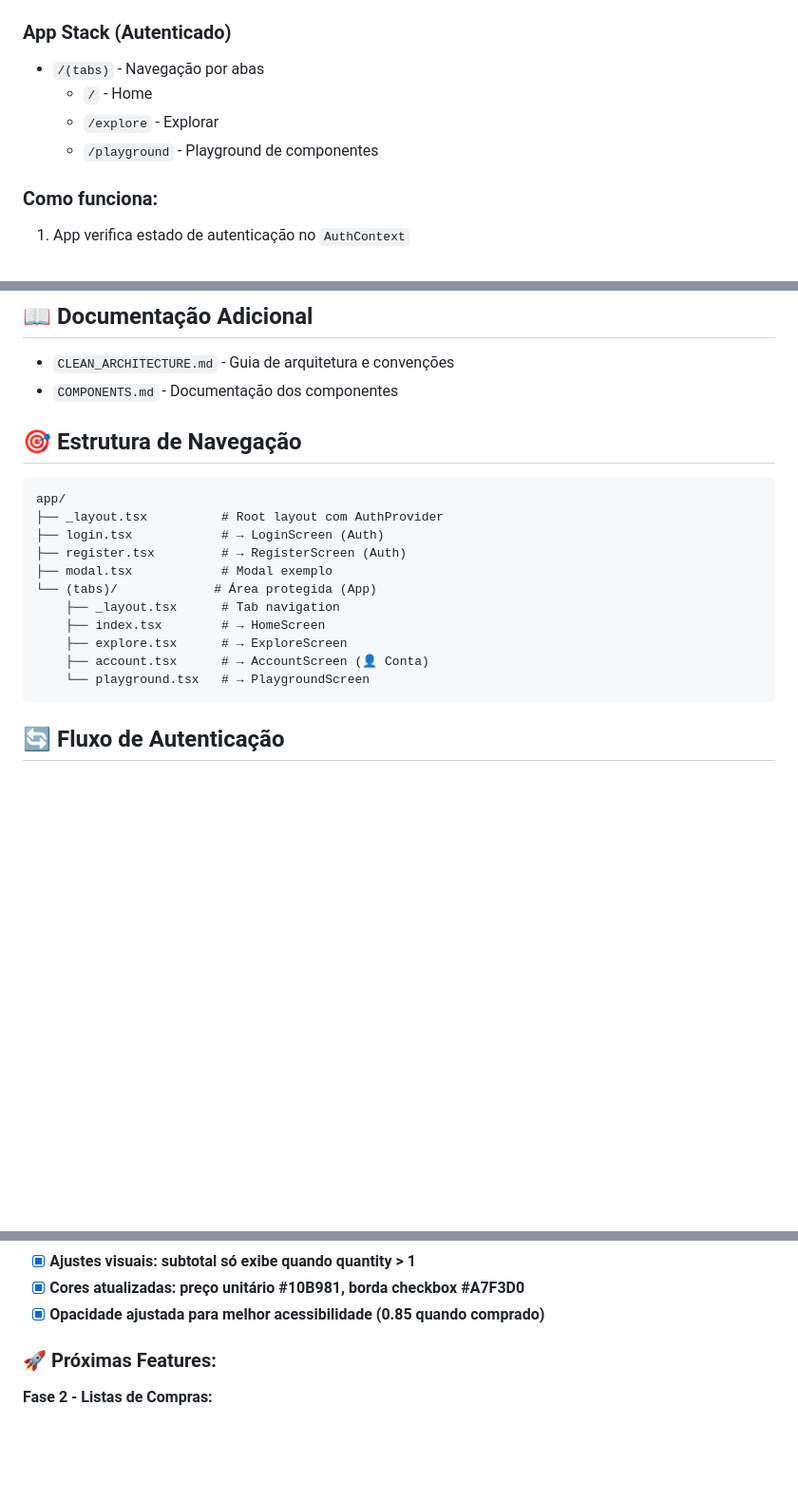
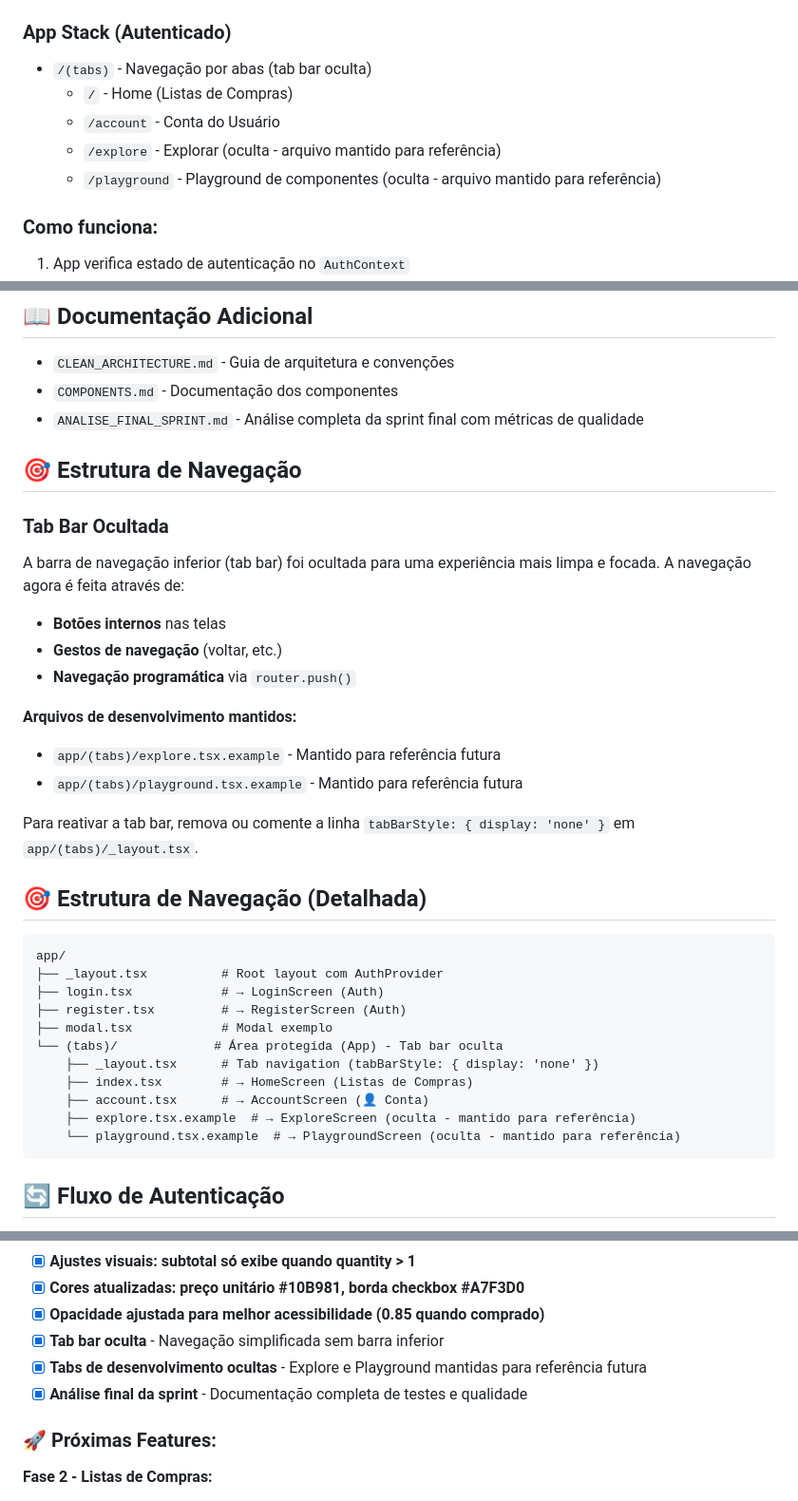
Before and after one commit to juliocesarcoutinho/shopping-list, a Markdown page: frontend/README.md, 3 parts joined by grey strips. Shown at 95% size. GitHub-like rendering; blank space fills up the shorter version.

````diff
--- a/frontend/README.md
+++ b/frontend/README.md
@@ -131,10 +131,11 @@ O app possui sistema de autenticação completo com navegação condicional:
 - `/register` - Tela de cadastro
 
 ### **App Stack (Autenticado)**
-- `/(tabs)` - Navegação por abas
-  - `/` - Home
-  - `/explore` - Explorar
-  - `/playground` - Playground de componentes
+- `/(tabs)` - Navegação por abas (tab bar oculta)
+  - `/` - Home (Listas de Compras)
+  - `/account` - Conta do Usuário
+  - `/explore` - Explorar (oculta - arquivo mantido para referência)
+  - `/playground` - Playground de componentes (oculta - arquivo mantido para referência)
 
 ### **Como funciona:**
 1. App verifica estado de autenticação no `AuthContext`
@@ -1288,8 +1289,25 @@ Total: 51 testes automatizados (excluindo 1 com problema de configuração Jest/
 
 - `CLEAN_ARCHITECTURE.md` - Guia de arquitetura e convenções
 - `COMPONENTS.md` - Documentação dos componentes
+- `ANALISE_FINAL_SPRINT.md` - Análise completa da sprint final com métricas de qualidade
 
 ## 🎯 Estrutura de Navegação
+
+### **Tab Bar Ocultada**
+
+A barra de navegação inferior (tab bar) foi ocultada para uma experiência mais limpa e focada. A navegação agora é feita através de:
+
+- **Botões internos** nas telas
+- **Gestos de navegação** (voltar, etc.)
+- **Navegação programática** via `router.push()`
+
+**Arquivos de desenvolvimento mantidos:**
+- `app/(tabs)/explore.tsx.example` - Mantido para referência futura
+- `app/(tabs)/playground.tsx.example` - Mantido para referência futura
+
+Para reativar a tab bar, remova ou comente a linha `tabBarStyle: { display: 'none' }` em `app/(tabs)/_layout.tsx`.
+
+## 🎯 Estrutura de Navegação (Detalhada)
 
 ```
 app/
@@ -1297,12 +1315,12 @@ app/
 ├── login.tsx            # → LoginScreen (Auth)
 ├── register.tsx         # → RegisterScreen (Auth)
 ├── modal.tsx            # Modal exemplo
-└── (tabs)/             # Área protegida (App)
-    ├── _layout.tsx      # Tab navigation
-    ├── index.tsx        # → HomeScreen
-    ├── explore.tsx      # → ExploreScreen
+└── (tabs)/             # Área protegida (App) - Tab bar oculta
+    ├── _layout.tsx      # Tab navigation (tabBarStyle: { display: 'none' })
+    ├── index.tsx        # → HomeScreen (Listas de Compras)
     ├── account.tsx      # → AccountScreen (👤 Conta)
-    └── playground.tsx   # → PlaygroundScreen
+    ├── explore.tsx.example  # → ExploreScreen (oculta - mantido para referência)
+    └── playground.tsx.example  # → PlaygroundScreen (oculta - mantido para referência)
 ```
 
 ## 🔄 Fluxo de Autenticação
@@ -1911,6 +1929,9 @@ Loading (ActivityIndicator)
 - [x] **Ajustes visuais: subtotal só exibe quando quantity > 1**
 - [x] **Cores atualizadas: preço unitário #10B981, borda checkbox #A7F3D0**
 - [x] **Opacidade ajustada para melhor acessibilidade (0.85 quando comprado)**
+- [x] **Tab bar oculta** - Navegação simplificada sem barra inferior
+- [x] **Tabs de desenvolvimento ocultas** - Explore e Playground mantidas para referência futura
+- [x] **Análise final da sprint** - Documentação completa de testes e qualidade
 
 ### **🚀 Próximas Features:**
 
````
Also changed, not shown: other parts of frontend/README.md (+60 -1 lines).
